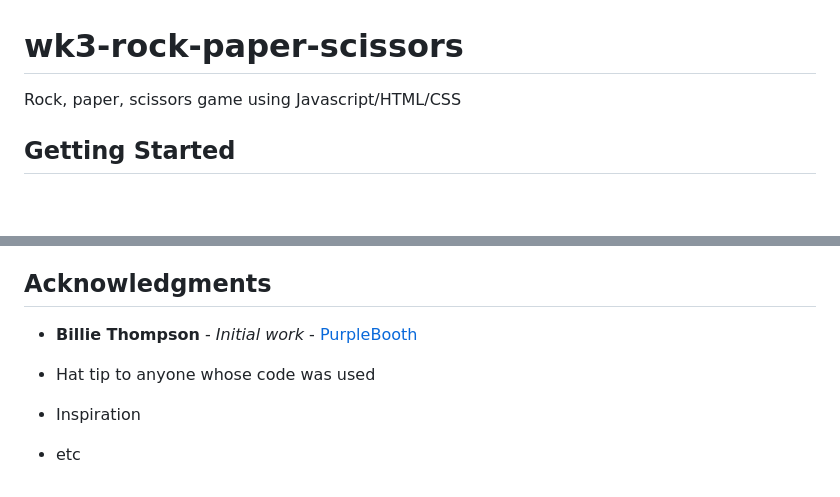
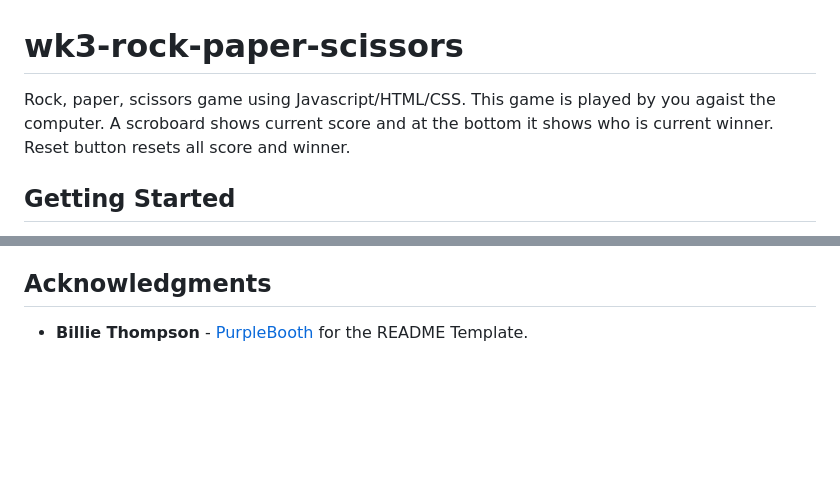
Before and after one commit to manzur-shaheed/wk3-rock-paper-scissors, a Markdown page: README.md, 2 parts joined by grey strips. Rendered like a GitHub page; blank space fills up the shorter version.

```diff
--- a/README.md
+++ b/README.md
@@ -1,4 +1,4 @@
 # wk3-rock-paper-scissors
-Rock, paper, scissors game using Javascript/HTML/CSS
+Rock, paper, scissors game using Javascript/HTML/CSS. This game is played by you agaist the computer. A scroboard shows current score and at the bottom it shows who is current winner. Reset button resets all score and winner.
 
 ## Getting Started
@@ -64,7 +41,3 @@ This project is licensed under the MIT License - see the [LICENSE.md](LICENSE.md
 
 ## Acknowledgments
-* **Billie Thompson** - *Initial work* - [PurpleBooth](https://github.com/PurpleBooth)
-
-* Hat tip to anyone whose code was used
-* Inspiration
-* etc
+* **Billie Thompson** - [PurpleBooth](https://github.com/PurpleBooth) for the README Template.
```
Also changed, not shown: other parts of README.md (+20 -43 lines), assets/images/current_winner.png (added), assets/images/main_screen.png (added).
